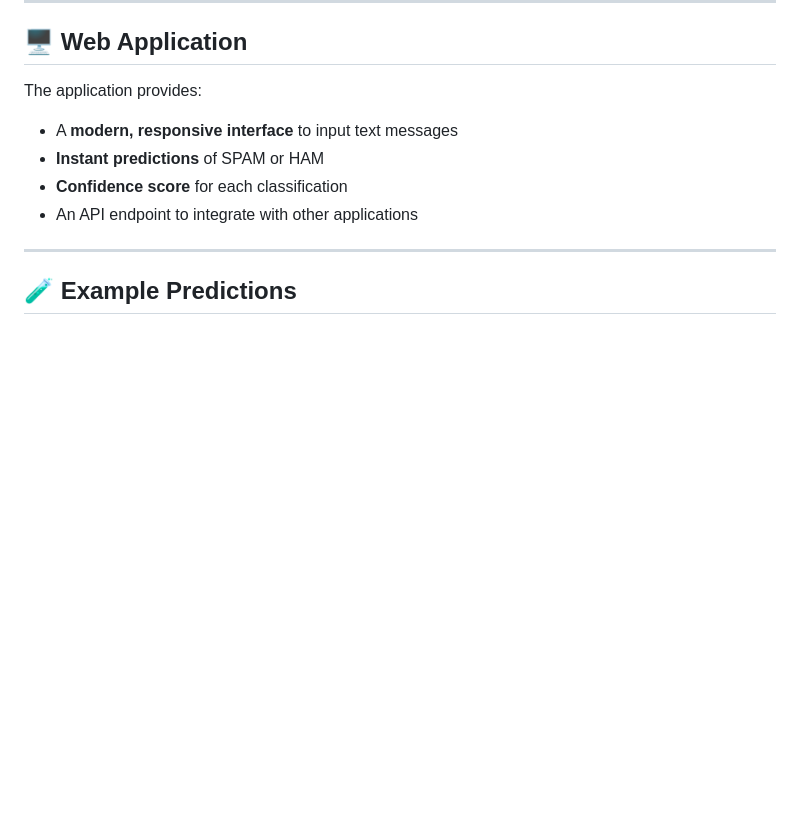
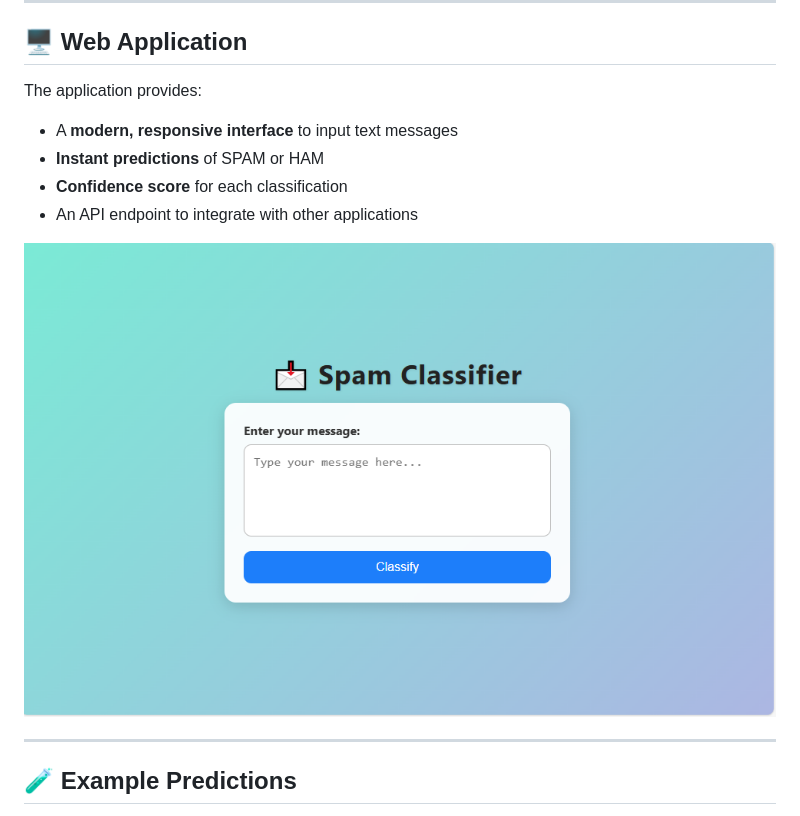
Before and after one commit to HoussemBouagal/spam_classfier, a Markdown page: README.md, the part around the change. GitHub-like rendering; blank space fills up the shorter version.

```diff
--- a/README.md
+++ b/README.md
@@ -85,6 +85,8 @@ The application provides:
 - **Instant predictions** of SPAM or HAM
 - **Confidence score** for each classification
 - An API endpoint to integrate with other applications
+
+![Interface](assets/app_interface.png)
 
 ---
 
```
